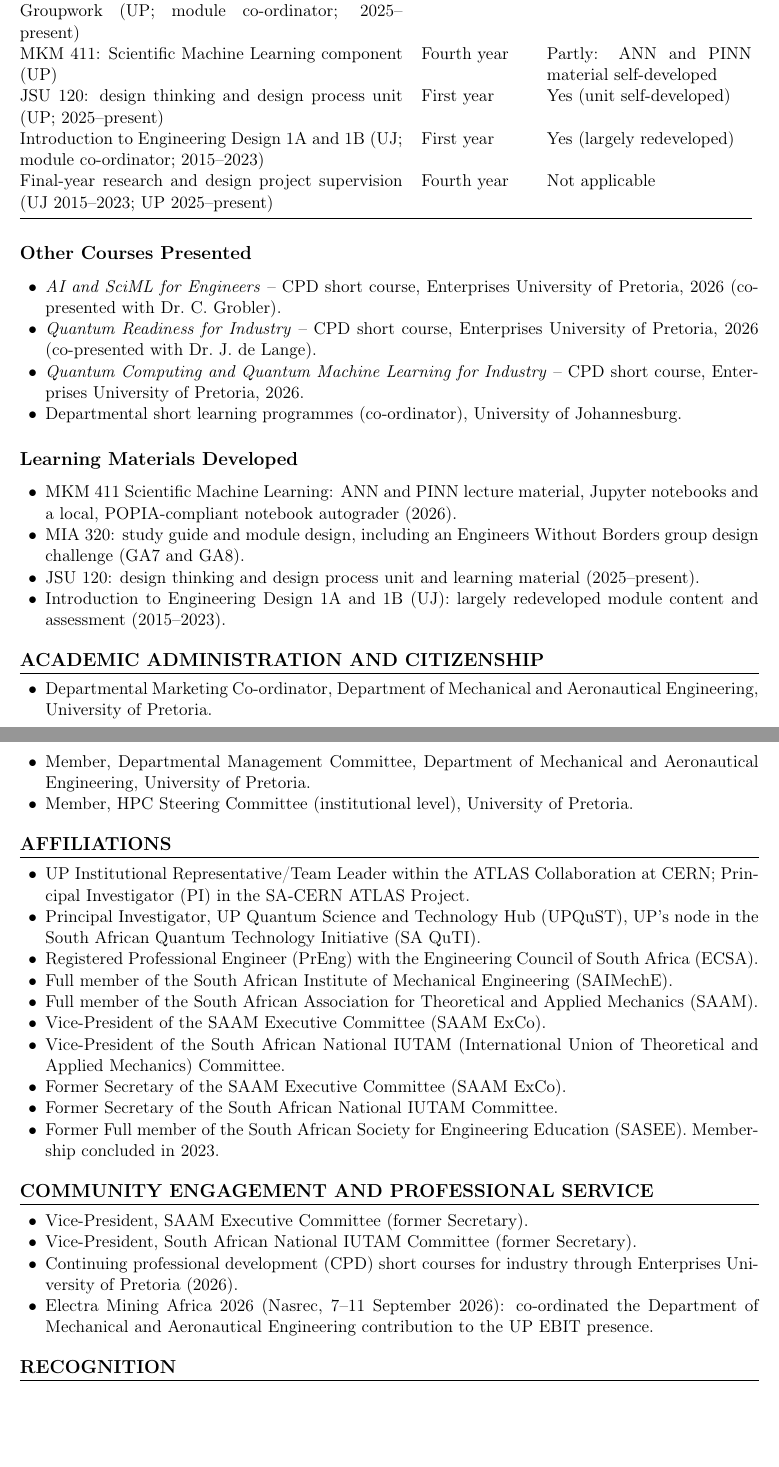
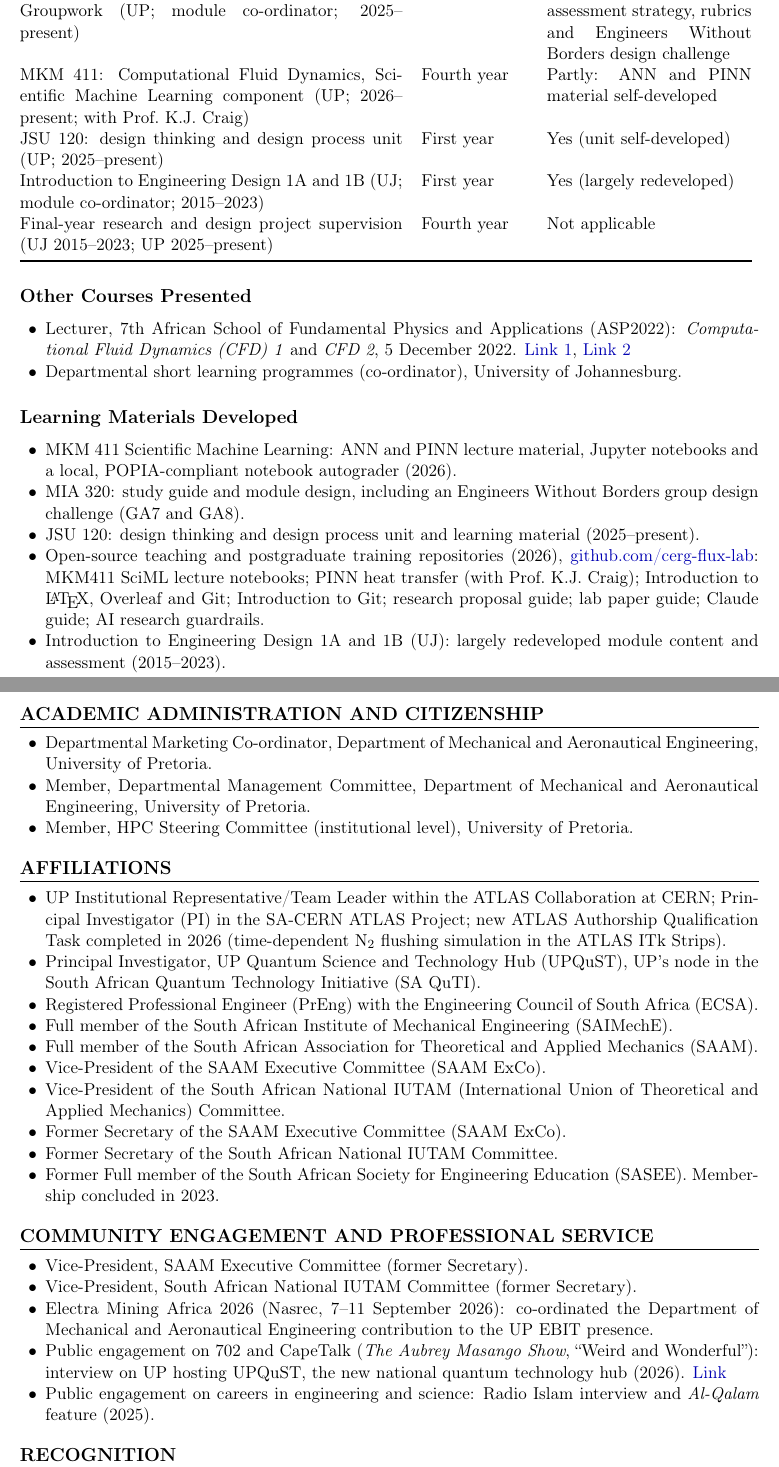
Before and after one commit to muaazbhamjee/cv-mbhamjee, a LaTeX CV (cv_bhamjee_main.tex): two parts of pages 4 and 5 of 9, joined at a grey line, cut so that both start at the same text, the shorter picture padded with empty space. Compiled offline with pdfLaTeX.

Commit message:
Updated CV

```diff
--- a/cv_bhamjee_main.tex
+++ b/cv_bhamjee_main.tex
@@ -235,8 +235,8 @@ Computational Fluid Dynamics (CFD) modelling for the metals and mineral processi
 \toprule
 \textbf{Module} & \textbf{Level} & \textbf{Self-developed} \\
 \midrule
-MIA 320: Impact of Engineering Activity and Groupwork (UP; module co-ordinator; 2025--present) & Third year & [TBC] \\
-MKM 411: Scientific Machine Learning component (UP) & Fourth year & Partly: ANN and PINN material self-developed \\
+MIA 320: Impact of Engineering Activity and Groupwork (UP; module co-ordinator; 2025--present) & Third year & Partly: GA7 and GA8 assessment strategy, rubrics and Engineers Without Borders design challenge \\
+MKM 411: Computational Fluid Dynamics, Scientific Machine Learning component (UP; 2026--present; with Prof.\ K.J. Craig) & Fourth year & Partly: ANN and PINN material self-developed \\
 JSU 120: design thinking and design process unit (UP; 2025--present) & First year & Yes (unit self-developed) \\
 Introduction to Engineering Design 1A and 1B (UJ; module co-ordinator; 2015--2023) & First year & Yes (largely redeveloped) \\
 Final-year research and design project supervision (UJ 2015--2023; UP 2025--present) & Fourth year & Not applicable \\
@@ -245,9 +245,7 @@ Final-year research and design project supervision (UJ 2015--2023; UP 2025--pres
 
 \subsection*{Other Courses Presented}
 \begin{itemize}
-  \item \textit{AI and SciML for Engineers} -- CPD short course, Enterprises University of Pretoria, 2026 (co-presented with Dr.\ C. Grobler).
-  \item \textit{Quantum Readiness for Industry} -- CPD short course, Enterprises University of Pretoria, 2026 (co-presented with Dr.\ J. de Lange).
-  \item \textit{Quantum Computing and Quantum Machine Learning for Industry} -- CPD short course, Enterprises University of Pretoria, 2026.
+  \item Lecturer, 7th African School of Fundamental Physics and Applications (ASP2022): \textit{Computational Fluid Dynamics (CFD) 1} and \textit{CFD 2}, 5 December 2022. \href{https://indico.cern.ch/event/1210872/contributions/5103858/}{Link 1}, \href{https://indico.cern.ch/event/1210872/contributions/5103859/}{Link 2}
   \item Departmental short learning programmes (co-ordinator), University of Johannesburg.
 \end{itemize}
 
@@ -256,6 +254,7 @@ Final-year research and design project supervision (UJ 2015--2023; UP 2025--pres
   \item MKM 411 Scientific Machine Learning: ANN and PINN lecture material, Jupyter notebooks and a local, POPIA-compliant notebook autograder (2026).
   \item MIA 320: study guide and module design, including an Engineers Without Borders group design challenge (GA7 and GA8).
   \item JSU 120: design thinking and design process unit and learning material (2025--present).
+  \item Open-source teaching and postgraduate training repositories (2026), \href{https://github.com/cerg-flux-lab}{github.com/cerg-flux-lab}: MKM411 SciML lecture notebooks; PINN heat transfer (with Prof.\ K.J. Craig); Introduction to \LaTeX, Overleaf and Git; Introduction to Git; research proposal guide; lab paper guide; Claude guide; AI research guardrails.
   \item Introduction to Engineering Design 1A and 1B (UJ): largely redeveloped module content and assessment (2015--2023).
 \end{itemize}
 
@@ -272,7 +271,7 @@ Final-year research and design project supervision (UJ 2015--2023; UP 2025--pres
 \section{Affiliations}
 
 \begin{itemize}
-  \item UP Institutional Representative/Team Leader within the ATLAS Collaboration at CERN; Principal Investigator (PI) in the SA-CERN ATLAS Project.
+  \item UP Institutional Representative/Team Leader within the ATLAS Collaboration at CERN; Principal Investigator (PI) in the SA-CERN ATLAS Project; new ATLAS Authorship Qualification Task completed in 2026 (time-dependent N$_2$ flushing simulation in the ATLAS ITk Strips).
   \item Principal Investigator, UP Quantum Science and Technology Hub (UPQuST), UP's node in the South African Quantum Technology Initiative (SA QuTI).
   \item Registered Professional Engineer (PrEng) with the Engineering Council of South Africa (ECSA).
   \item Full member of the South African Institute of Mechanical Engineering (SAIMechE).
@@ -290,8 +289,9 @@ Final-year research and design project supervision (UJ 2015--2023; UP 2025--pres
 \begin{itemize}
   \item Vice-President, SAAM Executive Committee (former Secretary).
   \item Vice-President, South African National IUTAM Committee (former Secretary).
-  \item Continuing professional development (CPD) short courses for industry through Enterprises University of Pretoria (2026).
   \item Electra Mining Africa 2026 (Nasrec, 7--11 September 2026): co-ordinated the Department of Mechanical and Aeronautical Engineering contribution to the UP EBIT presence.
+  \item Public engagement on 702 and CapeTalk (\textit{The Aubrey Masango Show}, ``Weird and Wonderful''): interview on UP hosting UPQuST, the new national quantum technology hub (2026). \href{https://omny.fm/shows/evening-show/weird-and-wonderful-the-university-of-pretoria-will-now-host-the-new-national-quantum-technology-hub-called-upqust}{Link}
+  \item Public engagement on careers in engineering and science: Radio Islam interview and \textit{Al-Qalam} feature (2025).
 \end{itemize}
 
 % ===============================================================
```
Also changed, not shown: other_scholarly.bib (+7 -0 lines), docs/cv_bhamjee.pdf, docs/cv_bhamjee_abridged.pdf, docs/cv_bhamjee_publications.pdf, docs/nithecs_statement.pdf, cv_bhamjee_main.tex (2 more changed lines).
